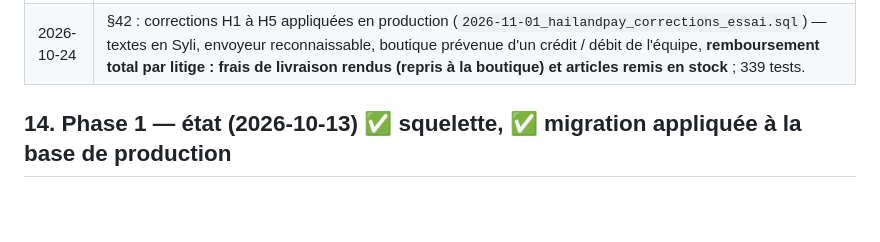
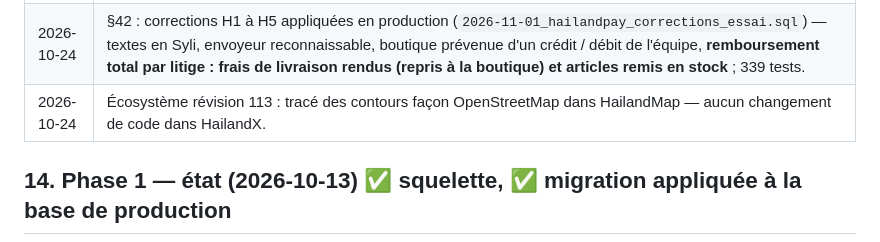
Before and after one commit to Hailand07/HailandX_Scorpion, a Markdown page: HAILANDX.md, the part around the change. GitHub-like rendering; blank space fills up the shorter version.

```diff
--- a/HAILANDX.md
+++ b/HAILANDX.md
@@ -557,6 +557,7 @@ Retour du fondateur après avoir essayé la création de boutique avec son numé
 | 2026-10-24 | §42 : migration HailandPay appliquée et vérifiée ; étapes 2 et 3 — écrans HailandPay dans HailandX (portefeuille, recharge, envoi par numéro ou QR, réception, retrait simulé, paiement à la commande), Vendeur (portefeuille de la boutique), Flotte (gains), Console (vue d'ensemble, équilibre, crédit / débit) ; 338 tests. |
 | 2026-10-24 | §42 étape 4 : essai complet en Syli en production (5 commandes HailandPay, annulations, livraisons, 3 litiges, envoi, retraits, crédit et débit de l'équipe) ; montants et équilibre justes ; anomalies H1 à H5 (textes, nom de l'envoyeur, boutique prévenue, frais et stock au remboursement) ; recette de retrait `supabase/maintenance/2026-10-24_essai_syli.md`. |
 | 2026-10-24 | §42 : corrections H1 à H5 appliquées en production (`2026-11-01_hailandpay_corrections_essai.sql`) — textes en Syli, envoyeur reconnaissable, boutique prévenue d'un crédit / débit de l'équipe, **remboursement total par litige : frais de livraison rendus (repris à la boutique) et articles remis en stock** ; 339 tests. |
+| 2026-10-24 | Écosystème révision 113 : tracé des contours façon OpenStreetMap dans HailandMap — aucun changement de code dans HailandX. |
 
 ## 14. Phase 1 — état (2026-10-13) ✅ squelette, ✅ migration appliquée à la base de production
 
```
Also changed, not shown: ECOSYSTEME_HAILAND.md (+4 -2 lines).
